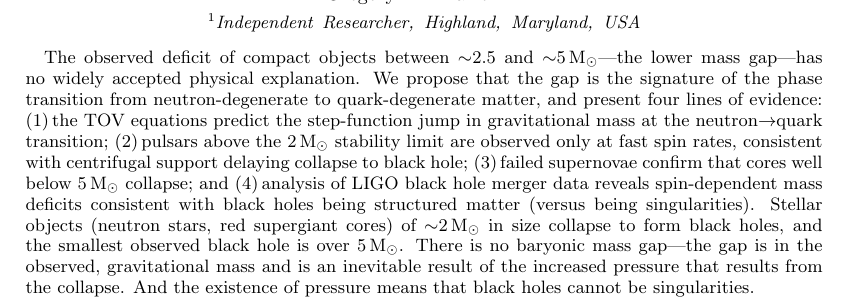
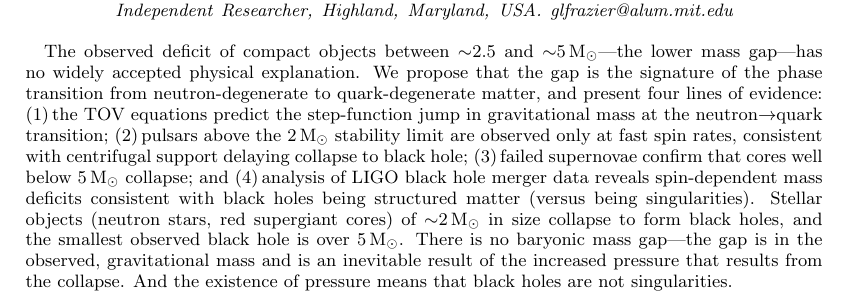
Before and after one commit to glfrazier-42/MassGap, a LaTeX paper (latex-paper/mass_gap.tex): part of page 1 of 8, cut at the place of the change. Compiled offline with pdfLaTeX.

Commit message:
The email footnote was not working, so added email to the affiliation tag. Changed "cannot" to "is not" for black holes, which was an improvment. Fixed the bibliography format to show titles. Should not the bibliography *always* show titles?

```diff
--- a/latex-paper/mass_gap.tex
+++ b/latex-paper/mass_gap.tex
@@ -1,4 +1,4 @@
-\documentclass[aps,prl,twocolumn,groupedaddress,superscriptaddress]{revtex4-2}
+\documentclass[aps,prl,twocolumn,groupedaddress,longbibliography]{revtex4-2}
 \usepackage{amsmath,amssymb}
 \usepackage{booktabs}
 \usepackage{subcaption}
@@ -28,7 +28,7 @@
 
 \author{Gregory L. Frazier}
 \email{glfrazier@alum.mit.edu}
-\affiliation{Independent Researcher, Highland, Maryland, USA}
+\affiliation{Independent Researcher, Highland, Maryland, USA. glfrazier@alum.mit.edu}
 
 \begin{abstract}
 The observed deficit of compact objects between ${\sim}2.5$ and
@@ -51,7 +51,7 @@ the smallest observed black hole is over $5\,\Msun$. There is
 no baryonic mass gap---the gap is in the observed, gravitational mass
 and is an inevitable result of the increased pressure that results
 from the collapse. And the existence of pressure means that black
-holes cannot be singularities.
+holes are not singularities.
 \end{abstract}
 
 \keywords{neutron stars, black holes, mass gap, quark stars, pulsars,
```
Also changed, not shown: latex-paper/mass_gap.tex (2 more changed lines).
